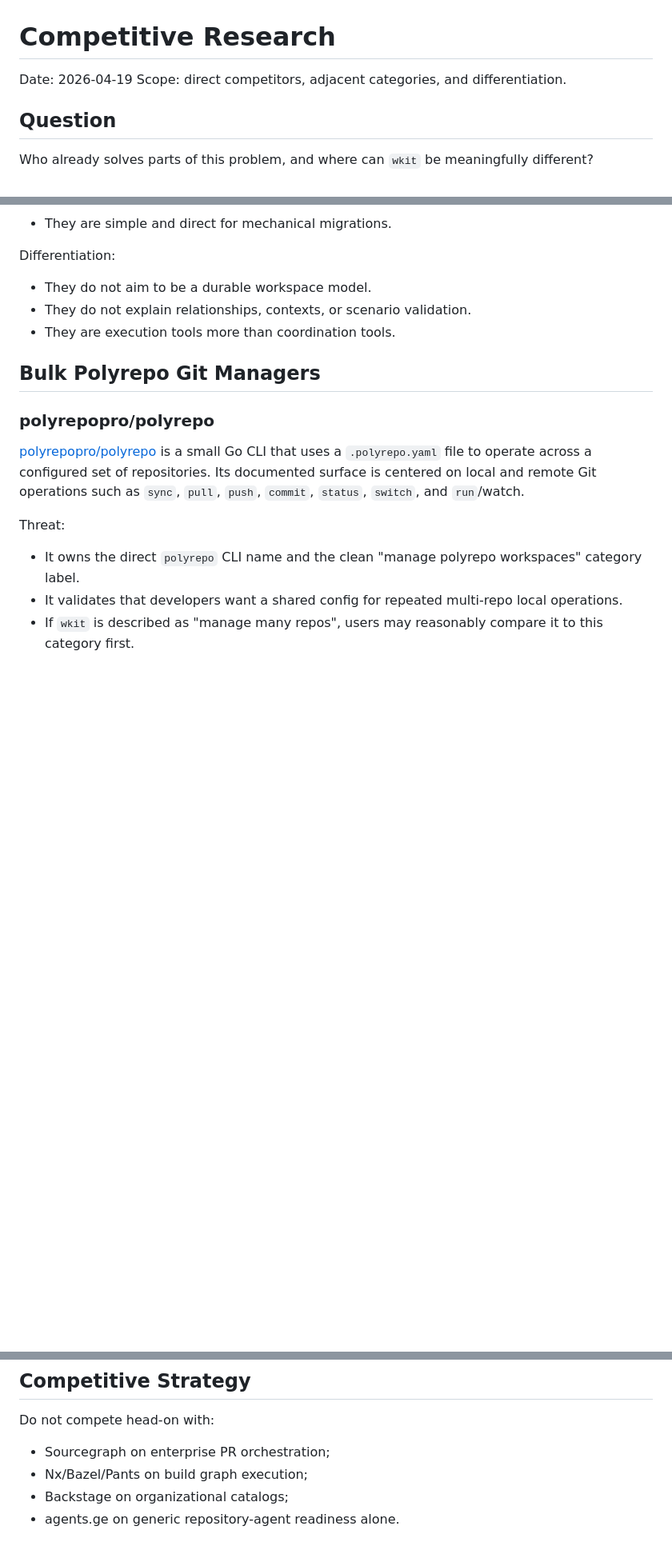
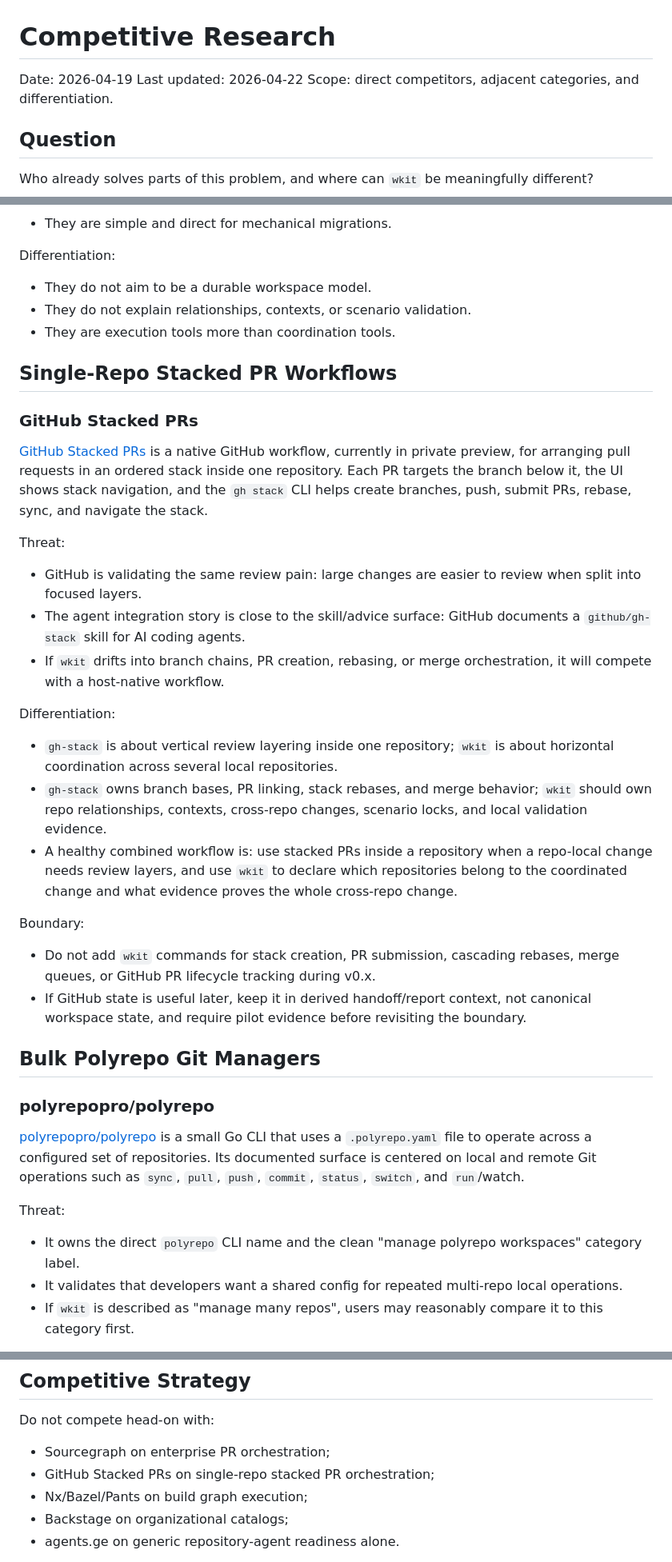
Before and after one commit to johnkil/polyrepo-workspace-kit, a Markdown page: research/competitors.md, 3 parts joined by grey strips. Shown at 80% size. GitHub-like rendering; blank space fills up the shorter version.

```diff
--- a/research/competitors.md
+++ b/research/competitors.md
@@ -1,6 +1,7 @@
 # Competitive Research
 
 Date: 2026-04-19
+Last updated: 2026-04-22
 Scope: direct competitors, adjacent categories, and differentiation.
 
 ## Question
@@ -77,6 +79,45 @@ Differentiation:
 - They do not aim to be a durable workspace model.
 - They do not explain relationships, contexts, or scenario validation.
 - They are execution tools more than coordination tools.
+
+## Single-Repo Stacked PR Workflows
+
+### GitHub Stacked PRs
+
+[GitHub Stacked PRs](https://github.github.com/gh-stack/) is a native GitHub
+workflow, currently in private preview, for arranging pull requests in an
+ordered stack inside one repository. Each PR targets the branch below it, the UI
+shows stack navigation, and the `gh stack` CLI helps create branches, push,
+submit PRs, rebase, sync, and navigate the stack.
+
+Threat:
+
+- GitHub is validating the same review pain: large changes are easier to review
+  when split into focused layers.
+- The agent integration story is close to the skill/advice surface: GitHub
+  documents a `github/gh-stack` skill for AI coding agents.
+- If `wkit` drifts into branch chains, PR creation, rebasing, or merge
+  orchestration, it will compete with a host-native workflow.
+
+Differentiation:
+
+- `gh-stack` is about vertical review layering inside one repository; `wkit` is
+  about horizontal coordination across several local repositories.
+- `gh-stack` owns branch bases, PR linking, stack rebases, and merge behavior;
+  `wkit` should own repo relationships, contexts, cross-repo changes, scenario
+  locks, and local validation evidence.
+- A healthy combined workflow is: use stacked PRs inside a repository when a
+  repo-local change needs review layers, and use `wkit` to declare which
+  repositories belong to the coordinated change and what evidence proves the
+  whole cross-repo change.
+
+Boundary:
+
+- Do not add `wkit` commands for stack creation, PR submission, cascading
+  rebases, merge queues, or GitHub PR lifecycle tracking during v0.x.
+- If GitHub state is useful later, keep it in derived handoff/report context,
+  not canonical workspace state, and require pilot evidence before revisiting
+  the boundary.
 
 ## Bulk Polyrepo Git Managers
 
@@ -198,6 +239,7 @@ Differentiation:
 Do not compete head-on with:
 
 - Sourcegraph on enterprise PR orchestration;
+- GitHub Stacked PRs on single-repo stacked PR orchestration;
 - Nx/Bazel/Pants on build graph execution;
 - Backstage on organizational catalogs;
 - agents.ge on generic repository-agent readiness alone.
```
Also changed, not shown: other parts of research/competitors.md (+1 -0 lines), research/README.md (+2 -0 lines), research/gh-stack-teardown.md (added, +151 -0 lines).
